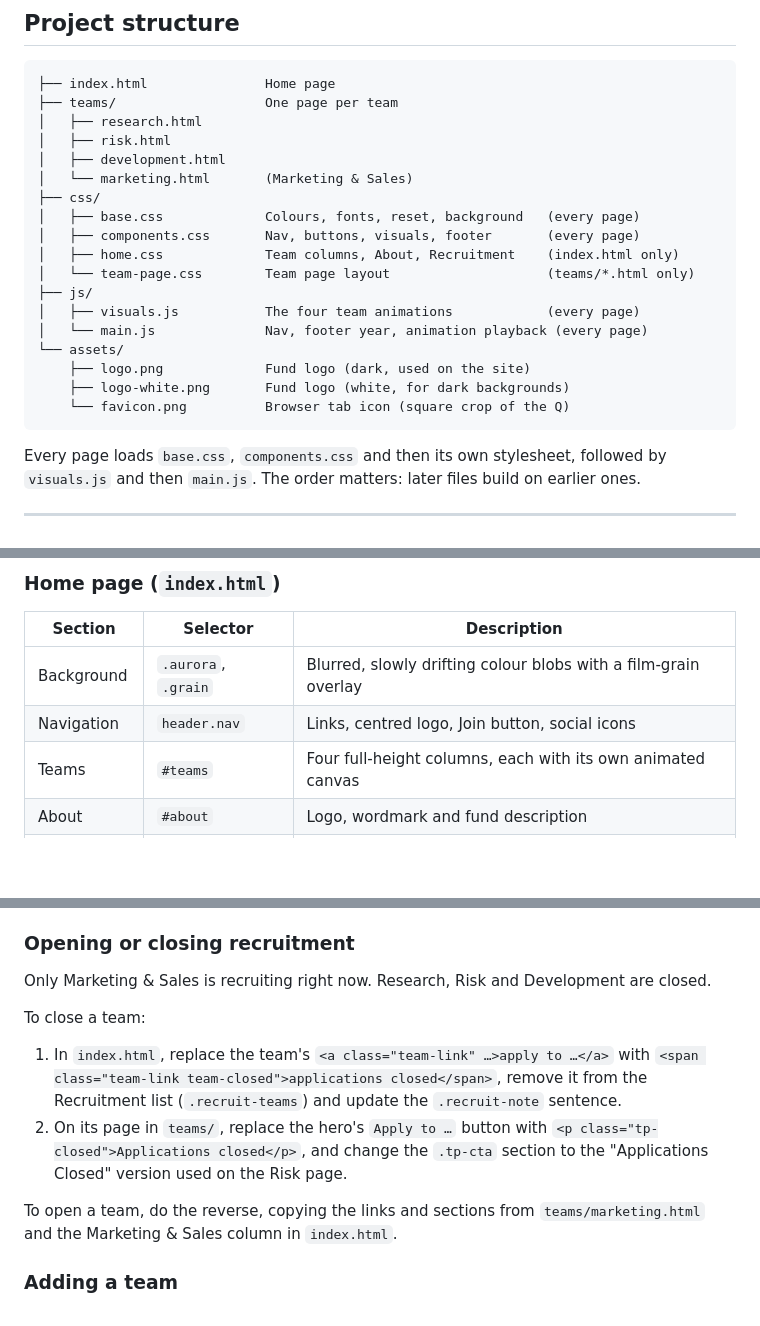
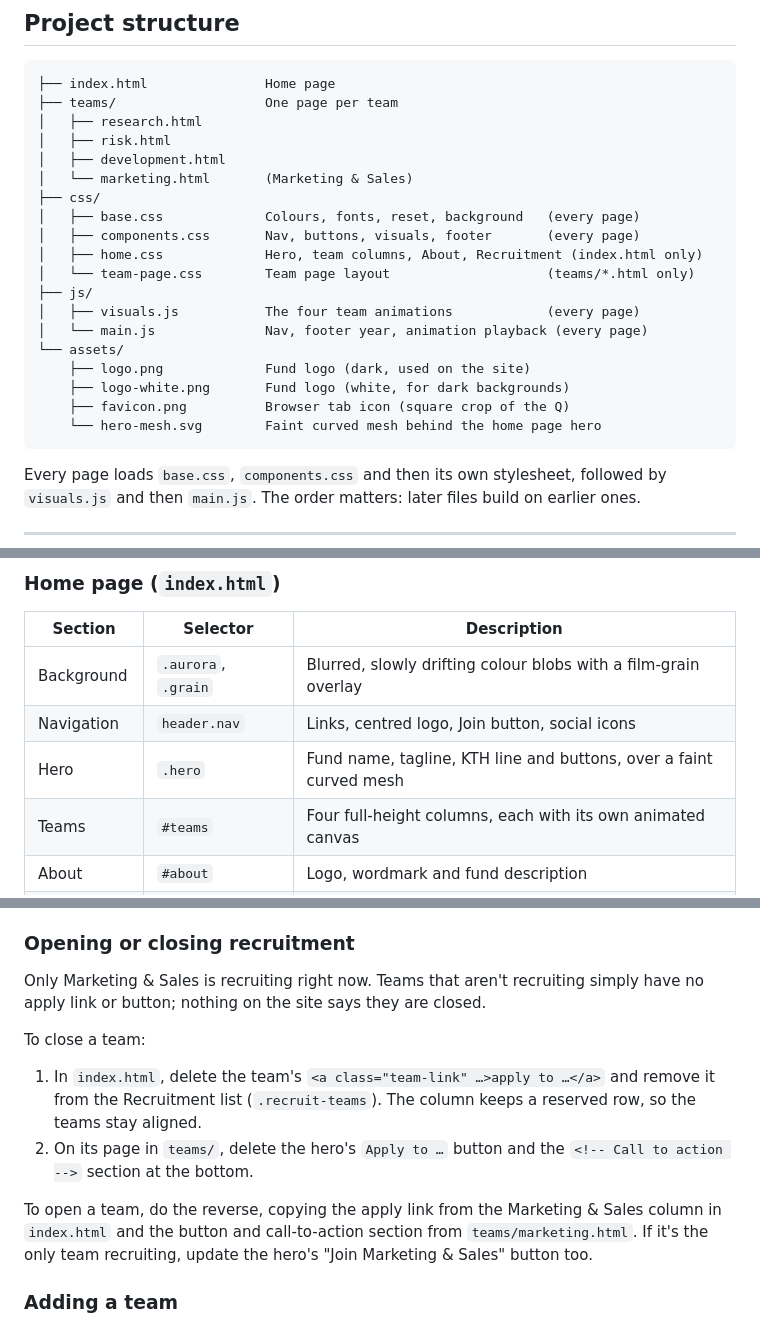
Before and after one commit to tanwarsomya/QuantClubWebsite, a Markdown page: README.md, 3 parts joined by grey strips. GitHub-like rendering; blank space fills up the shorter version.

Commit message:
Document the hero and the simpler way to open or close recruitment
Co-Authored-By: Claude Opus 5.5 <noreply@anthropic.com>

````diff
--- a/README.md
+++ b/README.md
@@ -30,7 +30,7 @@ I built it as a plain static site in HTML, CSS and vanilla JavaScript, with no f
 ├── css/
 │   ├── base.css             Colours, fonts, reset, background   (every page)
 │   ├── components.css       Nav, buttons, visuals, footer       (every page)
-│   ├── home.css             Team columns, About, Recruitment    (index.html only)
+│   ├── home.css             Hero, team columns, About, Recruitment (index.html only)
 │   └── team-page.css        Team page layout                    (teams/*.html only)
 ├── js/
 │   ├── visuals.js           The four team animations            (every page)
@@ -38,7 +38,8 @@ I built it as a plain static site in HTML, CSS and vanilla JavaScript, with no f
 └── assets/
     ├── logo.png             Fund logo (dark, used on the site)
     ├── logo-white.png       Fund logo (white, for dark backgrounds)
-    └── favicon.png          Browser tab icon (square crop of the Q)
+    ├── favicon.png          Browser tab icon (square crop of the Q)
+    └── hero-mesh.svg        Faint curved mesh behind the home page hero
 ```
 
 Every page loads `base.css`, `components.css` and then its own stylesheet, followed by `visuals.js` and then `main.js`. The order matters: later files build on earlier ones.
@@ -82,6 +83,7 @@ Then visit http://localhost:5173.
 | ----------- | ------------------- | ------------------------------------------------------------------- |
 | Background  | `.aurora`, `.grain` | Blurred, slowly drifting colour blobs with a film-grain overlay     |
 | Navigation  | `header.nav`        | Links, centred logo, Join button, social icons                      |
+| Hero        | `.hero`             | Fund name, tagline, KTH line and buttons, over a faint curved mesh  |
 | Teams       | `#teams`            | Four full-height columns, each with its own animated canvas         |
 | About       | `#about`            | Logo, wordmark and fund description                                  |
 | Recruitment | `#recruitment`      | Poster-style "Recruitment Open" section linking to the application form |
@@ -138,14 +140,14 @@ On the home page, each team's name and summary are the `<h2>` and `<p>` inside i
 
 ### Opening or closing recruitment
 
-Only Marketing & Sales is recruiting right now. Research, Risk and Development are closed.
+Only Marketing & Sales is recruiting right now. Teams that aren't recruiting simply have no apply link or button; nothing on the site says they are closed.
 
 To close a team:
 
-1. In `index.html`, replace the team's `<a class="team-link" …>apply to …</a>` with `<span class="team-link team-closed">applications closed</span>`, remove it from the Recruitment list (`.recruit-teams`) and update the `.recruit-note` sentence.
-2. On its page in `teams/`, replace the hero's `Apply to …` button with `<p class="tp-closed">Applications closed</p>`, and change the `.tp-cta` section to the "Applications Closed" version used on the Risk page.
+1. In `index.html`, delete the team's `<a class="team-link" …>apply to …</a>` and remove it from the Recruitment list (`.recruit-teams`). The column keeps a reserved row, so the teams stay aligned.
+2. On its page in `teams/`, delete the hero's `Apply to …` button and the `<!-- Call to action -->` section at the bottom.
 
-To open a team, do the reverse, copying the links and sections from `teams/marketing.html` and the Marketing & Sales column in `index.html`.
+To open a team, do the reverse, copying the apply link from the Marketing & Sales column in `index.html` and the button and call-to-action section from `teams/marketing.html`. If it's the only team recruiting, update the hero's "Join Marketing & Sales" button too.
 
 ### Adding a team
 
````
